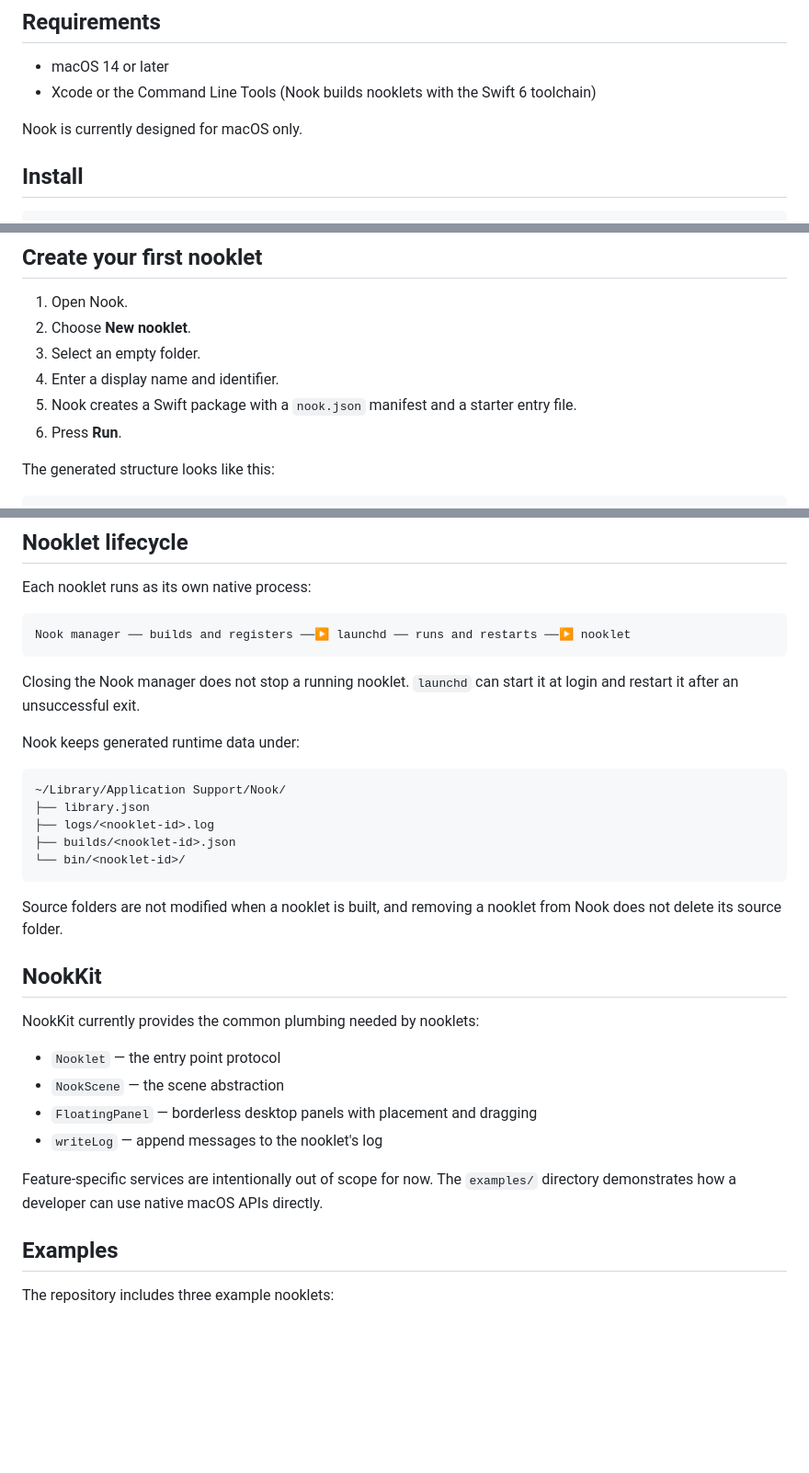
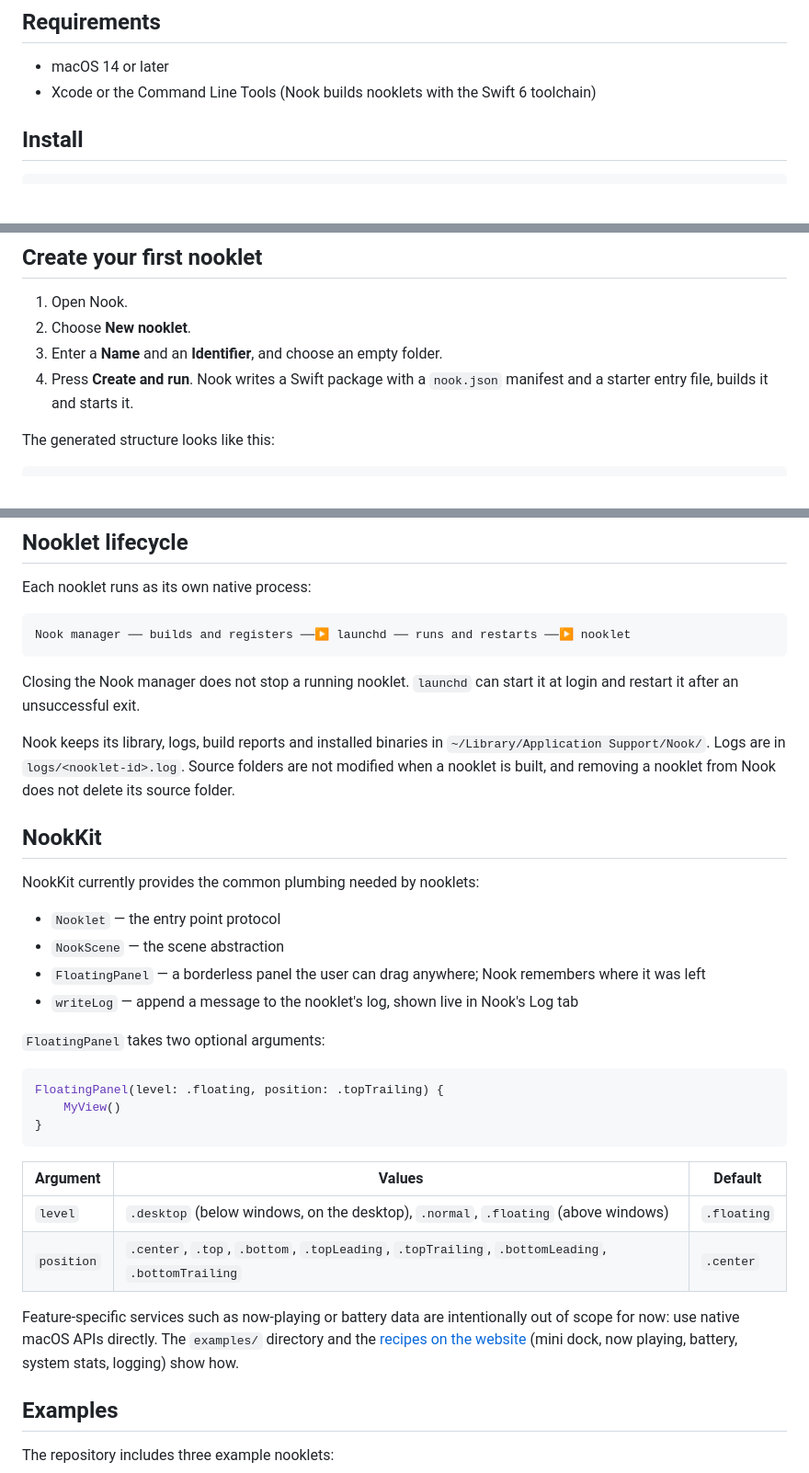
Before and after one commit to fatihsen-dev/nook, a Markdown page: README.md, 3 parts joined by grey strips. Shown at 92% size. GitHub-like rendering; blank space fills up the shorter version.

````diff
--- a/README.md
+++ b/README.md
@@ -23,8 +23,6 @@ Build a clock, mini dock, now-playing panel, system monitor, timer, or any other
 
 - macOS 14 or later
 - Xcode or the Command Line Tools (Nook builds nooklets with the Swift 6 toolchain)
-
-Nook is currently designed for macOS only.
 
 ## Install
 
@@ -52,10 +50,8 @@ NOOK_KIT_PACKAGE=$PWD swift run Nook
 
 1. Open Nook.
 2. Choose **New nooklet**.
-3. Select an empty folder.
-4. Enter a display name and identifier.
-5. Nook creates a Swift package with a `nook.json` manifest and a starter entry file.
-6. Press **Run**.
+3. Enter a **Name** and an **Identifier**, and choose an empty folder.
+4. Press **Create and run**. Nook writes a Swift package with a `nook.json` manifest and a starter entry file, builds it and starts it.
 
 The generated structure looks like this:
 
@@ -107,17 +105,7 @@ Nook manager ── builds and registers ──▶ launchd ── runs and resta
 
 Closing the Nook manager does not stop a running nooklet. `launchd` can start it at login and restart it after an unsuccessful exit.
 
-Nook keeps generated runtime data under:
-
-```text
-~/Library/Application Support/Nook/
-├── library.json
-├── logs/<nooklet-id>.log
-├── builds/<nooklet-id>.json
-└── bin/<nooklet-id>/
-```
-
-Source folders are not modified when a nooklet is built, and removing a nooklet from Nook does not delete its source folder.
+Nook keeps its library, logs, build reports and installed binaries in `~/Library/Application Support/Nook/`. Logs are in `logs/<nooklet-id>.log`. Source folders are not modified when a nooklet is built, and removing a nooklet from Nook does not delete its source folder.
 
 ## NookKit
 
@@ -125,10 +113,23 @@ NookKit currently provides the common plumbing needed by nooklets:
 
 - `Nooklet` — the entry point protocol
 - `NookScene` — the scene abstraction
-- `FloatingPanel` — borderless desktop panels with placement and dragging
-- `writeLog` — append messages to the nooklet's log
+- `FloatingPanel` — a borderless panel the user can drag anywhere; Nook remembers where it was left
+- `writeLog` — append a message to the nooklet's log, shown live in Nook's Log tab
 
-Feature-specific services are intentionally out of scope for now. The `examples/` directory demonstrates how a developer can use native macOS APIs directly.
+`FloatingPanel` takes two optional arguments:
+
+```swift
+FloatingPanel(level: .floating, position: .topTrailing) {
+    MyView()
+}
+```
+
+| Argument | Values | Default |
+|---|---|---|
+| `level` | `.desktop` (below windows, on the desktop), `.normal`, `.floating` (above windows) | `.floating` |
+| `position` | `.center`, `.top`, `.bottom`, `.topLeading`, `.topTrailing`, `.bottomLeading`, `.bottomTrailing` | `.center` |
+
+Feature-specific services such as now-playing or battery data are intentionally out of scope for now: use native macOS APIs directly. The `examples/` directory and the [recipes on the website](https://nook.fatihsen.dev/#developers) (mini dock, now playing, battery, system stats, logging) show how.
 
 ## Examples
 
````
Also changed, not shown: other parts of README.md (+20 -29 lines).
